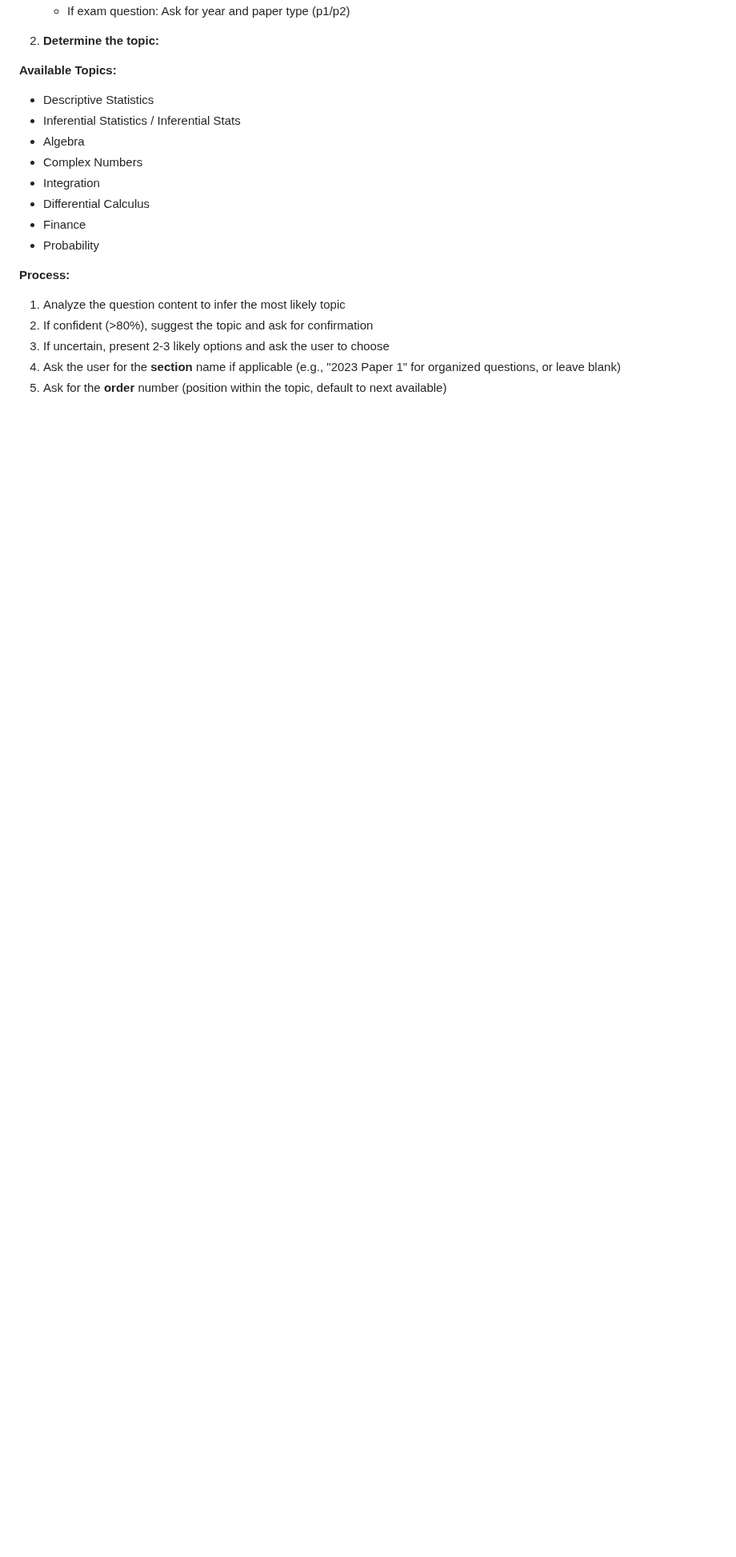
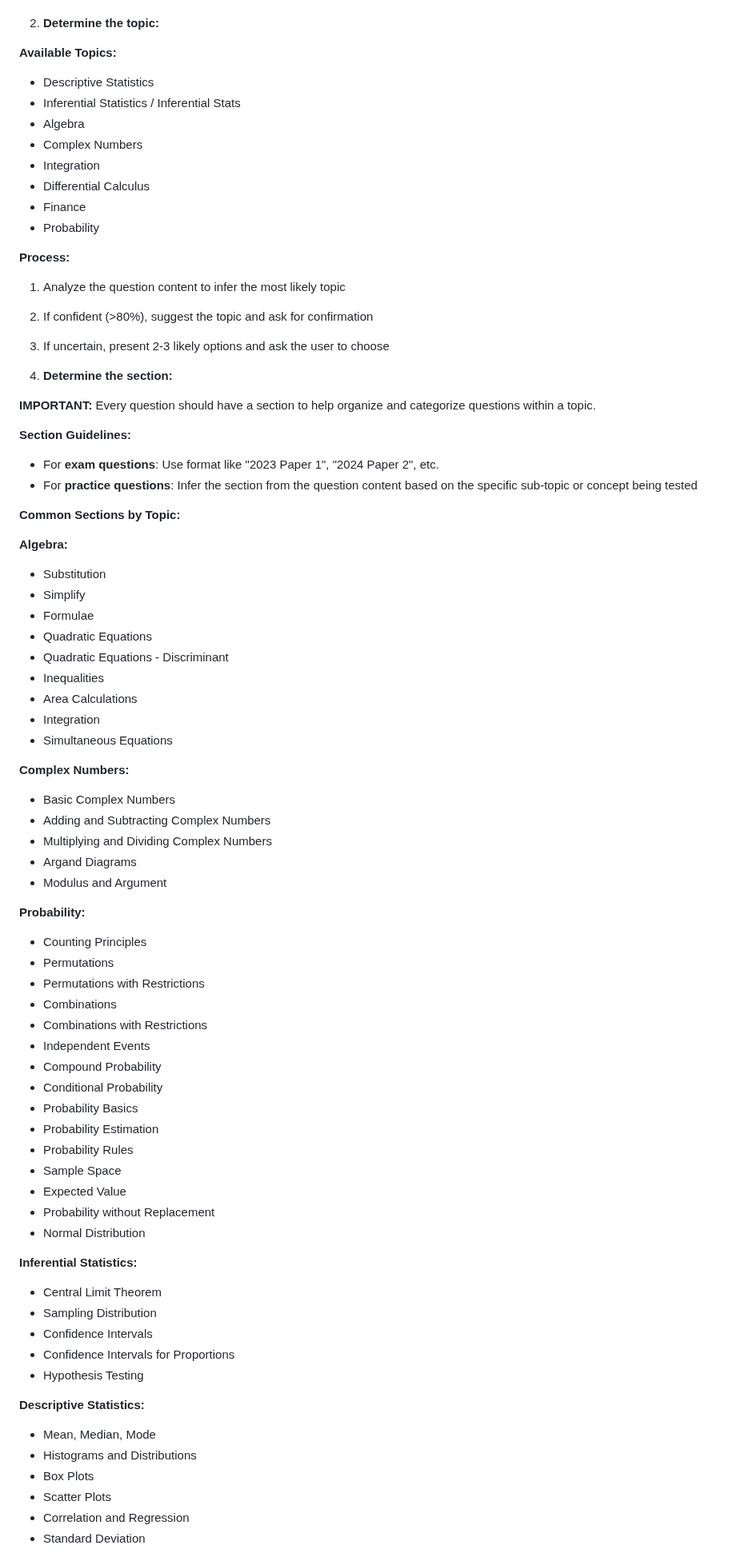
Before and after one commit to morgan360/lcstats, a Markdown page: .claude/commands/extract-question.md, the part around one of its changes. Shown at 80% size. GitHub-like rendering; blank space fills up the shorter version.

Commit message:
Enhance extract-question skill to require and intelligently suggest sections
Updates:
- Made section field REQUIRED with prominent placement in METADATA section
- Added comprehensive section guidelines for exam vs practice questions
- Provided detailed section examples for each topic (Algebra, Probability, Statistics, etc.)
- Section inference now happens automatically based on question content
- Skill will suggest appropriate section and ask for confirmation

This ensures all future questions will have proper section categorization
from the start, avoiding the need to backfill missing sections.

🤖 Generated with [Claude Code](https://claude.com/claude-code)

Co-Authored-By: Claude <noreply@anthropic.com>

```diff
--- a/.claude/commands/extract-question.md
+++ b/.claude/commands/extract-question.md
@@ -121,5 +129,64 @@ After extracting the question, ask:
 1. Analyze the question content to infer the most likely topic
 2. If confident (>80%), suggest the topic and ask for confirmation
 3. If uncertain, present 2-3 likely options and ask the user to choose
-4. Ask the user for the **section** name if applicable (e.g., "2023 Paper 1" for organized questions, or leave blank)
-5. Ask for the **order** number (position within the topic, default to next available)
+
+3. **Determine the section:**
+
+**IMPORTANT:** Every question should have a section to help organize and categorize questions within a topic.
+
+**Section Guidelines:**
+- For **exam questions**: Use format like "2023 Paper 1", "2024 Paper 2", etc.
+- For **practice questions**: Infer the section from the question content based on the specific sub-topic or concept being tested
+
+**Common Sections by Topic:**
+
+**Algebra:**
+- Substitution
+- Simplify
+- Formulae
+- Quadratic Equations
+- Quadratic Equations - Discriminant
+- Inequalities
+- Area Calculations
+- Integration
+- Simultaneous Equations
+
+**Complex Numbers:**
+- Basic Complex Numbers
+- Adding and Subtracting Complex Numbers
+- Multiplying and Dividing Complex Numbers
+- Argand Diagrams
+- Modulus and Argument
+
+**Probability:**
+- Counting Principles
+- Permutations
+- Permutations with Restrictions
+- Combinations
+- Combinations with Restrictions
+- Independent Events
+- Compound Probability
+- Conditional Probability
+- Probability Basics
+- Probability Estimation
+- Probability Rules
+- Sample Space
+- Expected Value
+- Probability without Replacement
+- Normal Distribution
+
+**Inferential Statistics:**
+- Central Limit Theorem
+- Sampling Distribution
+- Confidence Intervals
+- Confidence Intervals for Proportions
+- Hypothesis Testing
+
+**Descriptive Statistics:**
+- Mean, Median, Mode
+- Histograms and Distributions
+- Box Plots
+- Scatter Plots
+- Correlation and Regression
+- Standard Deviation
+
```
Also changed, not shown: other parts of .claude/commands/extract-question.md (+21 -0 lines).
